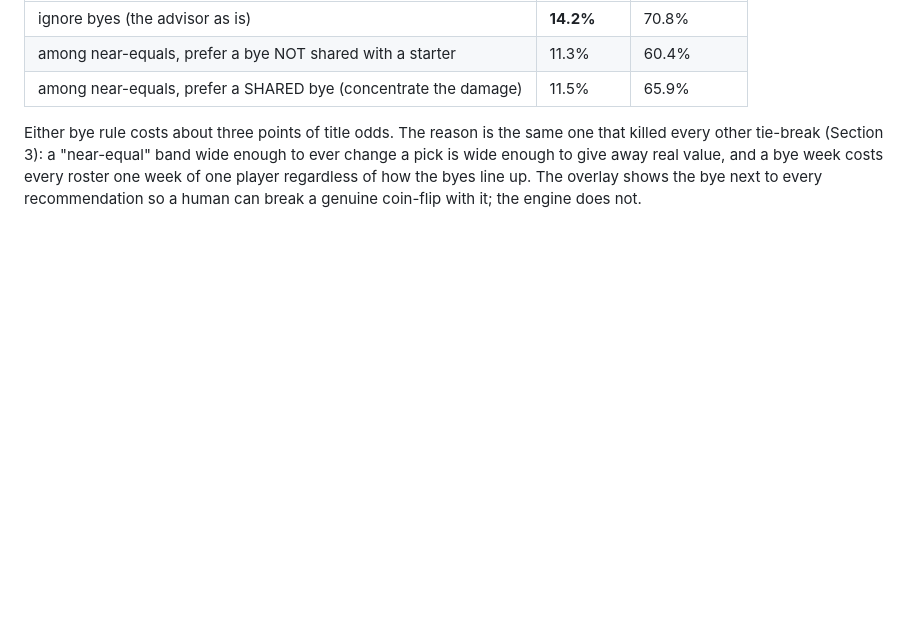
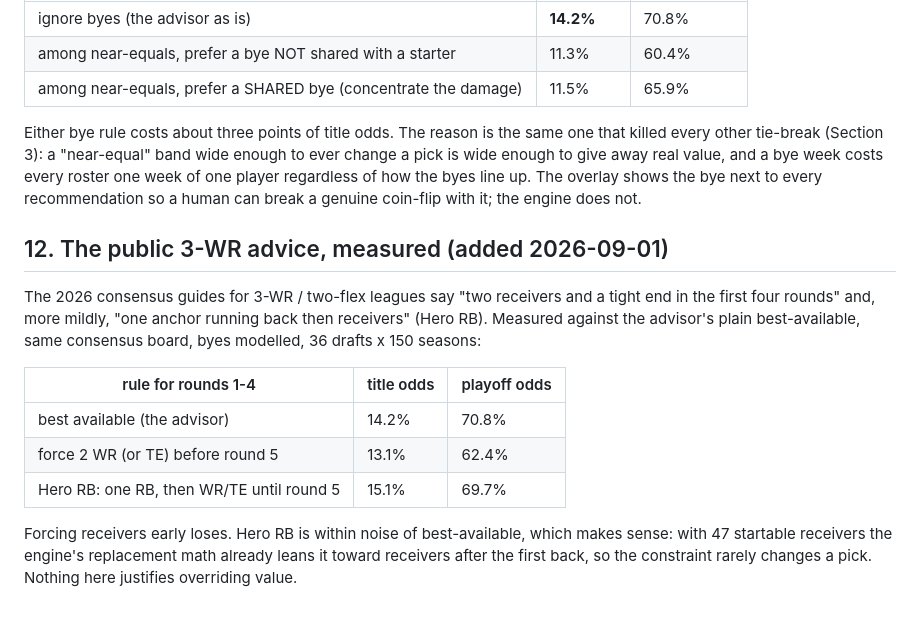
Before and after one commit to bhwilkoff/fantasy-draft-assistant, a Markdown page: docs/STRATEGY.md, the part around the change. Rendered like a GitHub page; blank space fills up the shorter version.

Commit message:
STRATEGY 12: the public 3-WR round-1-4 rules, measured (WR-early loses, Hero RB is noise)
Co-Authored-By: Claude Fable 5.1 <noreply@anthropic.com>
Claude-Session: https://claude.ai/code/session_01Vpbj1hpkBpAWf6kUXMGaYe

```diff
--- a/docs/STRATEGY.md
+++ b/docs/STRATEGY.md
@@ -218,3 +218,22 @@ wide enough to ever change a pick is wide enough to give away real value,
 and a bye week costs every roster one week of one player regardless of how
 the byes line up. The overlay shows the bye next to every recommendation so
 a human can break a genuine coin-flip with it; the engine does not.
+
+
+## 12. The public 3-WR advice, measured (added 2026-09-01)
+
+The 2026 consensus guides for 3-WR / two-flex leagues say "two receivers and
+a tight end in the first four rounds" and, more mildly, "one anchor running
+back then receivers" (Hero RB). Measured against the advisor's plain
+best-available, same consensus board, byes modelled, 36 drafts x 150 seasons:
+
+| rule for rounds 1-4 | title odds | playoff odds |
+|---|---|---|
+| best available (the advisor) | 14.2% | 70.8% |
+| force 2 WR (or TE) before round 5 | 13.1% | 62.4% |
+| Hero RB: one RB, then WR/TE until round 5 | 15.1% | 69.7% |
+
+Forcing receivers early loses. Hero RB is within noise of best-available,
+which makes sense: with 47 startable receivers the engine's replacement
+math already leans it toward receivers after the first back, so the
+constraint rarely changes a pick. Nothing here justifies overriding value.
```
